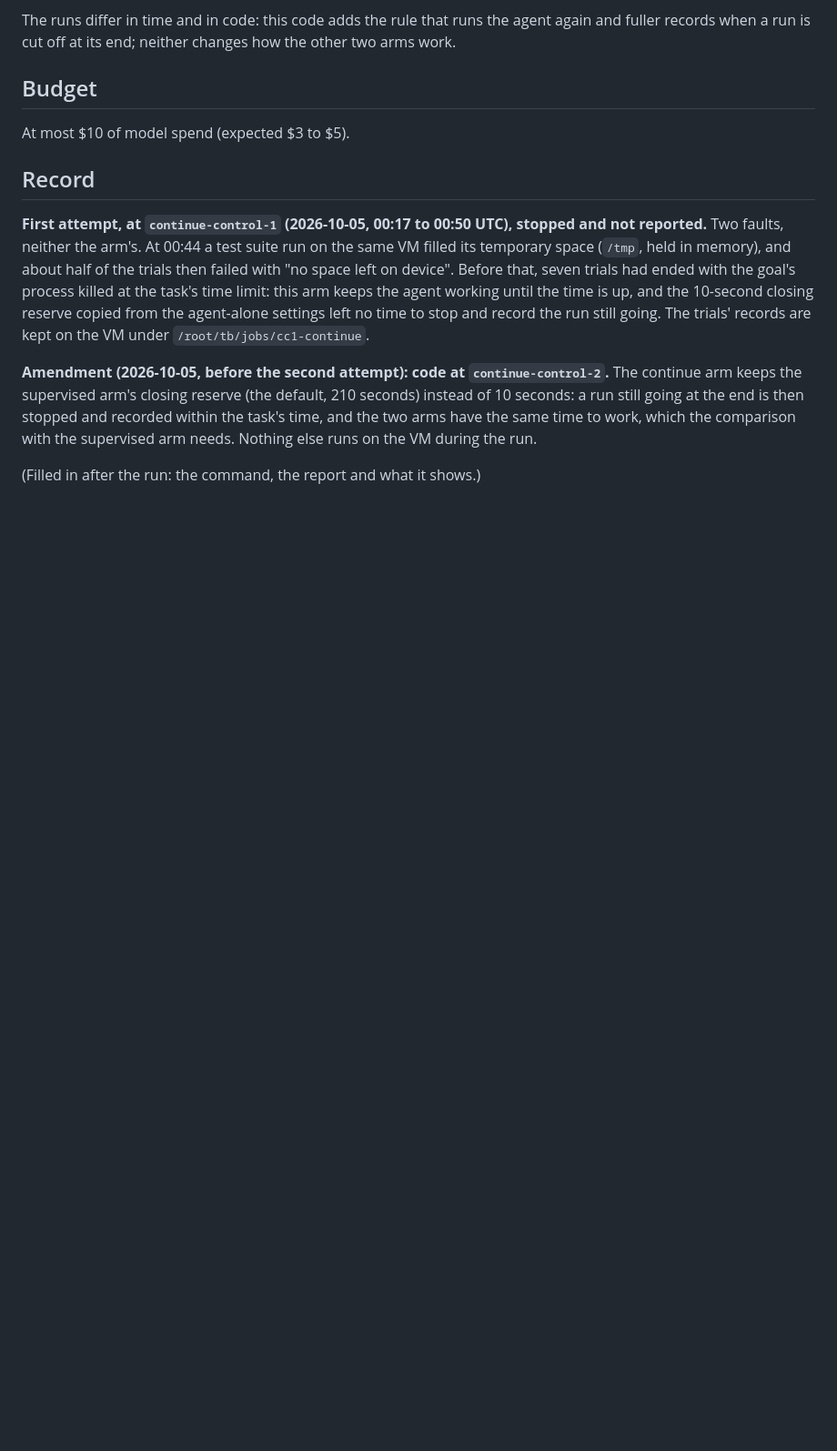
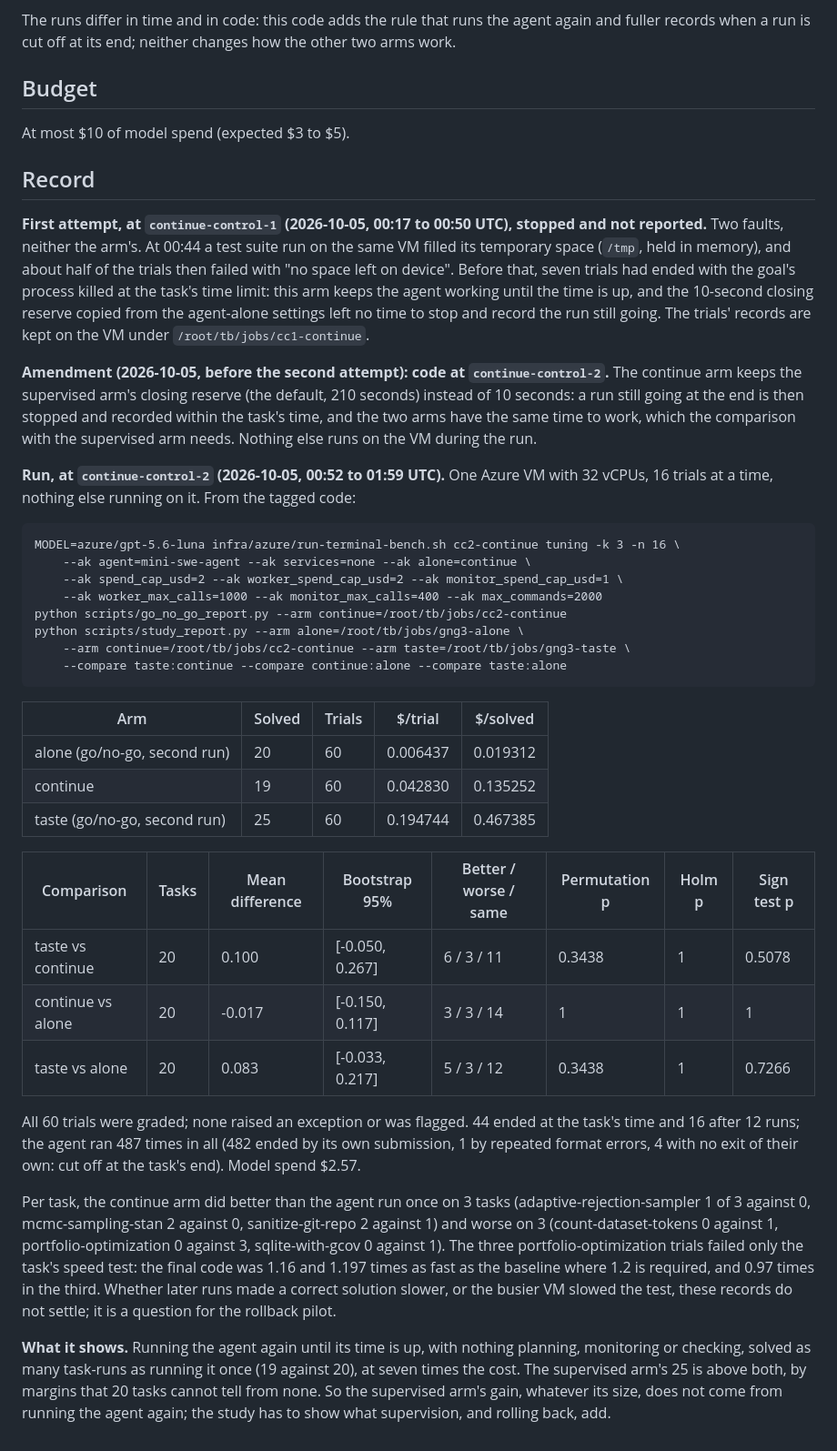
Before and after one commit to zanwenfu/taste-is-all-you-need, a Markdown page: docs/studies/continue-control.md, the part around the change. Shown at 91% size. Rendered like a GitHub page; blank space fills up the shorter version.

Commit message:
Record the continue control: trying again does not explain the gain
At continue-control-2, the agent re-run in its own environment until its
time ran out, with no planning, monitoring or checking, solved 19 of 60
task-runs: as many as the agent run once (20 of 60), at seven times the
cost. The supervised arm's 25 is above both by margins 20 tasks cannot tell
from none (taste vs continue +0.100 per task, 95% [-0.050, 0.267]). All 60
trials graded; model spend $2.57.

Co-Authored-By: Claude Opus 5.5 <noreply@anthropic.com>
Claude-Session: https://claude.ai/code/session_01CZ8PQcxkkiZUuPi6erE4Ar

```diff
--- a/docs/studies/continue-control.md
+++ b/docs/studies/continue-control.md
@@ -72,4 +72,49 @@ at the end is then stopped and recorded within the task's time, and the two
 arms have the same time to work, which the comparison with the supervised
 arm needs. Nothing else runs on the VM during the run.
 
-(Filled in after the run: the command, the report and what it shows.)
+**Run, at `continue-control-2` (2026-10-05, 00:52 to 01:59 UTC).** One Azure
+VM with 32 vCPUs, 16 trials at a time, nothing else running on it. From the
+tagged code:
+
+    MODEL=azure/gpt-5.6-luna infra/azure/run-terminal-bench.sh cc2-continue tuning -k 3 -n 16 \
+        --ak agent=mini-swe-agent --ak services=none --ak alone=continue \
+        --ak spend_cap_usd=2 --ak worker_spend_cap_usd=2 --ak monitor_spend_cap_usd=1 \
+        --ak worker_max_calls=1000 --ak monitor_max_calls=400 --ak max_commands=2000
+    python scripts/go_no_go_report.py --arm continue=/root/tb/jobs/cc2-continue
+    python scripts/study_report.py --arm alone=/root/tb/jobs/gng3-alone \
+        --arm continue=/root/tb/jobs/cc2-continue --arm taste=/root/tb/jobs/gng3-taste \
+        --compare taste:continue --compare continue:alone --compare taste:alone
+
+| Arm | Solved | Trials | $/trial | $/solved |
+| --- | --- | --- | --- | --- |
+| alone (go/no-go, second run) | 20 | 60 | 0.006437 | 0.019312 |
+| continue | 19 | 60 | 0.042830 | 0.135252 |
+| taste (go/no-go, second run) | 25 | 60 | 0.194744 | 0.467385 |
+
+| Comparison | Tasks | Mean difference | Bootstrap 95% | Better / worse / same | Permutation p | Holm p | Sign test p |
+| --- | --- | --- | --- | --- | --- | --- | --- |
+| taste vs continue | 20 | 0.100 | [-0.050, 0.267] | 6 / 3 / 11 | 0.3438 | 1 | 0.5078 |
+| continue vs alone | 20 | -0.017 | [-0.150, 0.117] | 3 / 3 / 14 | 1 | 1 | 1 |
+| taste vs alone | 20 | 0.083 | [-0.033, 0.217] | 5 / 3 / 12 | 0.3438 | 1 | 0.7266 |
+
+All 60 trials were graded; none raised an exception or was flagged. 44
+ended at the task's time and 16 after 12 runs; the agent ran 487 times in
+all (482 ended by its own submission, 1 by repeated format errors, 4 with
+no exit of their own: cut off at the task's end). Model spend $2.57.
+
+Per task, the continue arm did better than the agent run once on 3 tasks
+(adaptive-rejection-sampler 1 of 3 against 0, mcmc-sampling-stan 2 against 0,
+sanitize-git-repo 2 against 1) and worse on 3 (count-dataset-tokens 0 against
+1, portfolio-optimization 0 against 3, sqlite-with-gcov 0 against 1). The
+three portfolio-optimization trials failed only the task's speed test: the
+final code was 1.16 and 1.197 times as fast as the baseline where 1.2 is
+required, and 0.97 times in the third. Whether later runs made a correct
+solution slower, or the busier VM slowed the test, these records do not
+settle; it is a question for the rollback pilot.
+
+**What it shows.** Running the agent again until its time is up, with nothing
+planning, monitoring or checking, solved as many task-runs as running it once
+(19 against 20), at seven times the cost. The supervised arm's 25 is above
+both, by margins that 20 tasks cannot tell from none. So the supervised arm's
+gain, whatever its size, does not come from running the agent again; the
+study has to show what supervision, and rolling back, add.
```
